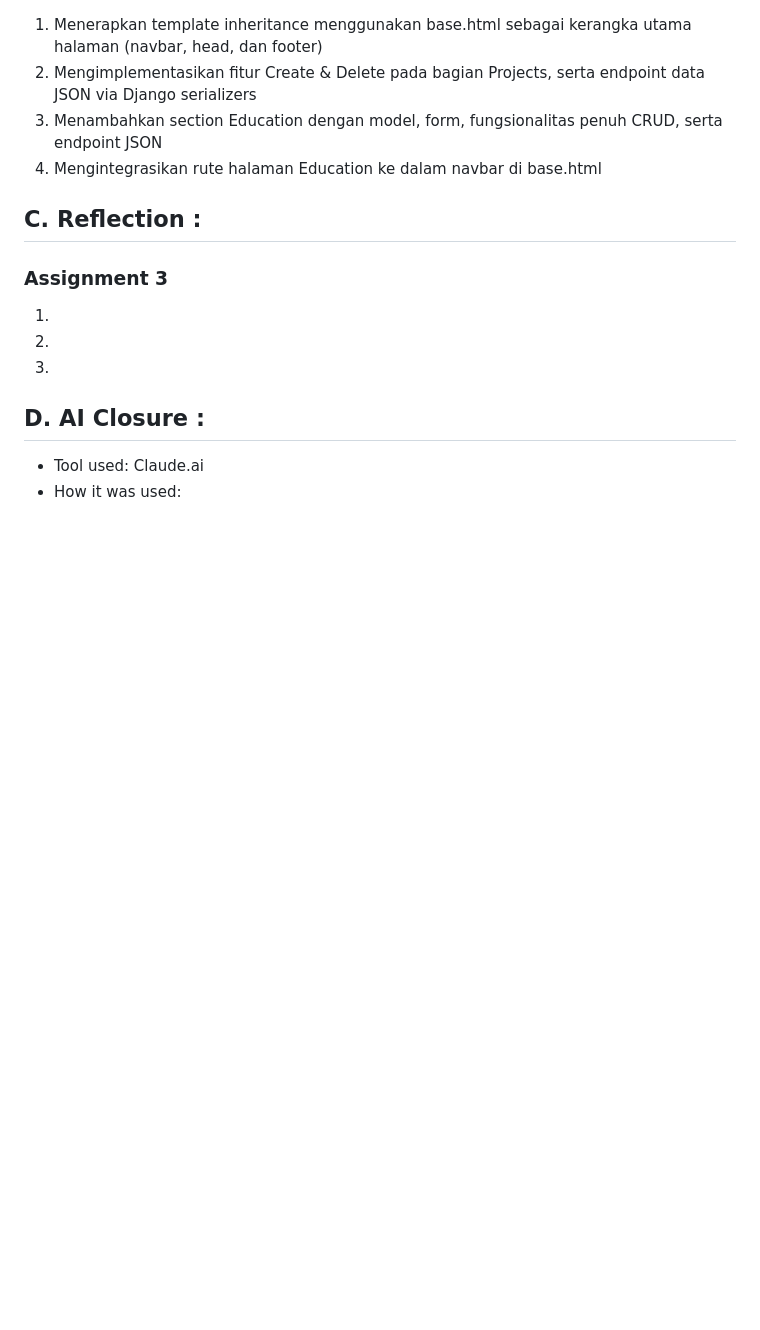
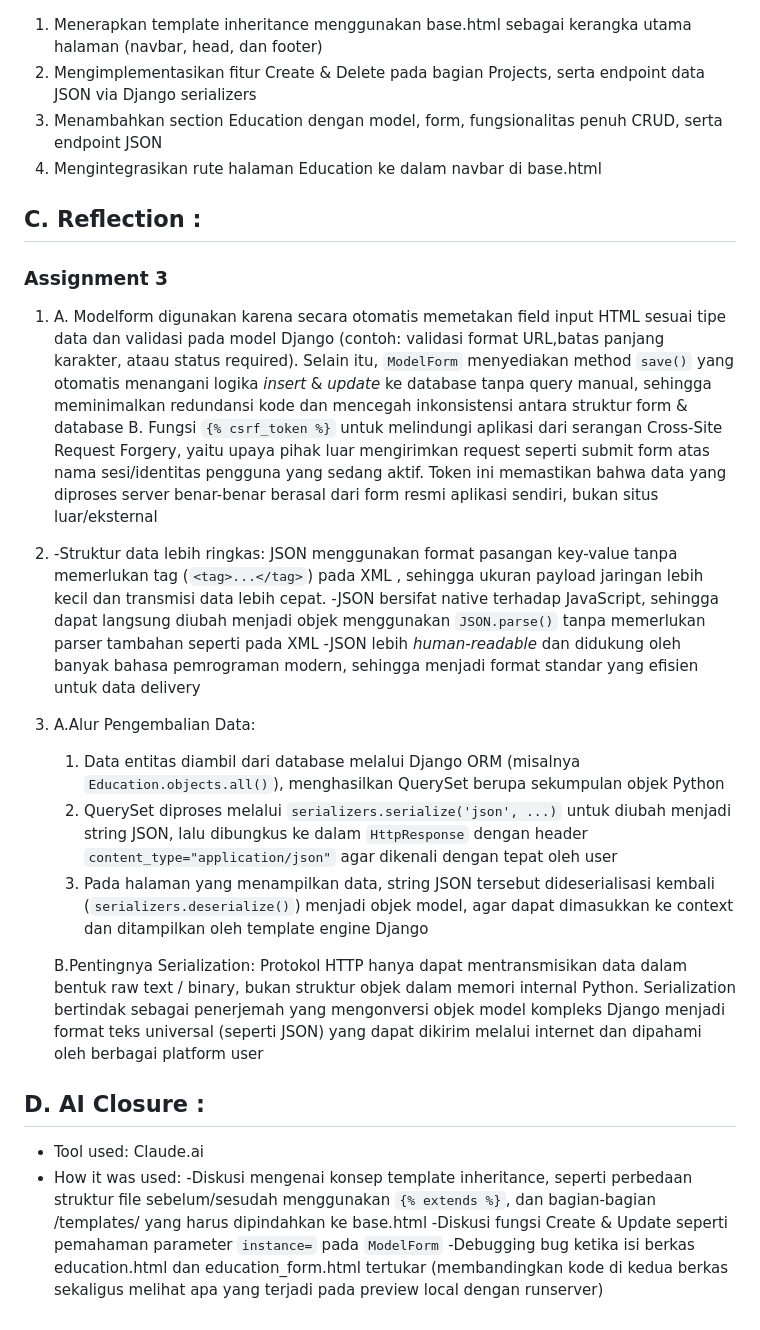
Before and after one commit to ke-Vyn/myportofolio, a Markdown page: README.md, the part around one of its changes. Rendered like a GitHub page; blank space fills up the shorter version.

Commit message:
docs: update README with Weekly setup instruction, reflection question answer and AI disclosures for Assignment 3 + fix(README): fixed previous README section due to unsaved changes

```diff
--- a/README.md
+++ b/README.md
@@ -101,12 +103,23 @@ Kelas : PBP C
 
 ## C. Reflection :
 ### Assignment 3
-1.
+1. A. Modelform digunakan karena secara otomatis memetakan field input HTML sesuai tipe data dan validasi pada model Django (contoh: validasi format URL,batas panjang karakter, ataau status required). Selain itu, `ModelForm` menyediakan method `save()` yang otomatis menangani logika *insert* & *update* ke database tanpa query manual, sehingga meminimalkan redundansi kode dan mencegah inkonsistensi antara struktur form & database
+   B. Fungsi `{% csrf_token %}` untuk melindungi aplikasi dari serangan Cross-Site Request Forgery, yaitu upaya pihak luar mengirimkan request seperti submit form atas nama sesi/identitas pengguna yang sedang aktif. Token ini memastikan bahwa data yang diproses server benar-benar berasal dari form resmi aplikasi sendiri, bukan situs luar/eksternal
 
-2.
+2. -Struktur data lebih ringkas: JSON menggunakan format pasangan key-value tanpa memerlukan tag (`<tag>...</tag>`) pada XML , sehingga ukuran payload jaringan lebih kecil dan transmisi data lebih cepat.
+   -JSON bersifat native terhadap JavaScript, sehingga dapat langsung diubah menjadi objek menggunakan `JSON.parse()` tanpa memerlukan parser tambahan seperti pada XML
+   -JSON lebih _human-readable_ dan didukung oleh banyak bahasa pemrograman modern, sehingga menjadi format standar yang efisien untuk data delivery
 
-3.
+3. A.Alur Pengembalian Data:
+   1. Data entitas diambil dari database melalui Django ORM (misalnya `Education.objects.all()`), menghasilkan QuerySet berupa sekumpulan objek Python
+   2. QuerySet diproses melalui `serializers.serialize('json', ...)` untuk diubah menjadi string JSON, lalu dibungkus ke dalam `HttpResponse` dengan header `content_type="application/json"` agar dikenali dengan tepat oleh user
+   3. Pada halaman yang menampilkan data, string JSON tersebut dideserialisasi kembali (`serializers.deserialize()`) menjadi objek model, agar dapat dimasukkan ke context dan ditampilkan oleh template engine Django
+
+   B.Pentingnya Serialization: Protokol HTTP hanya dapat mentransmisikan data dalam bentuk  raw text / binary, bukan struktur objek dalam memori internal Python. Serialization bertindak sebagai penerjemah yang mengonversi objek model kompleks Django menjadi format teks universal (seperti JSON) yang dapat dikirim melalui internet dan dipahami oleh berbagai platform user
 
 ## D. AI Closure :
 - Tool used: Claude.ai
 - How it was used:
+    -Diskusi mengenai konsep template inheritance, seperti perbedaan struktur file sebelum/sesudah menggunakan `{% extends %}`, dan bagian-bagian /templates/ yang harus dipindahkan ke base.html
+    -Diskusi fungsi Create & Update seperti pemahaman parameter `instance=` pada `ModelForm`
+    -Debugging bug ketika isi berkas education.html dan education_form.html tertukar (membandingkan kode di kedua berkas sekaligus melihat apa yang terjadi pada preview local dengan runserver)
```
Also changed, not shown: other parts of README.md (+3 -1 lines).
